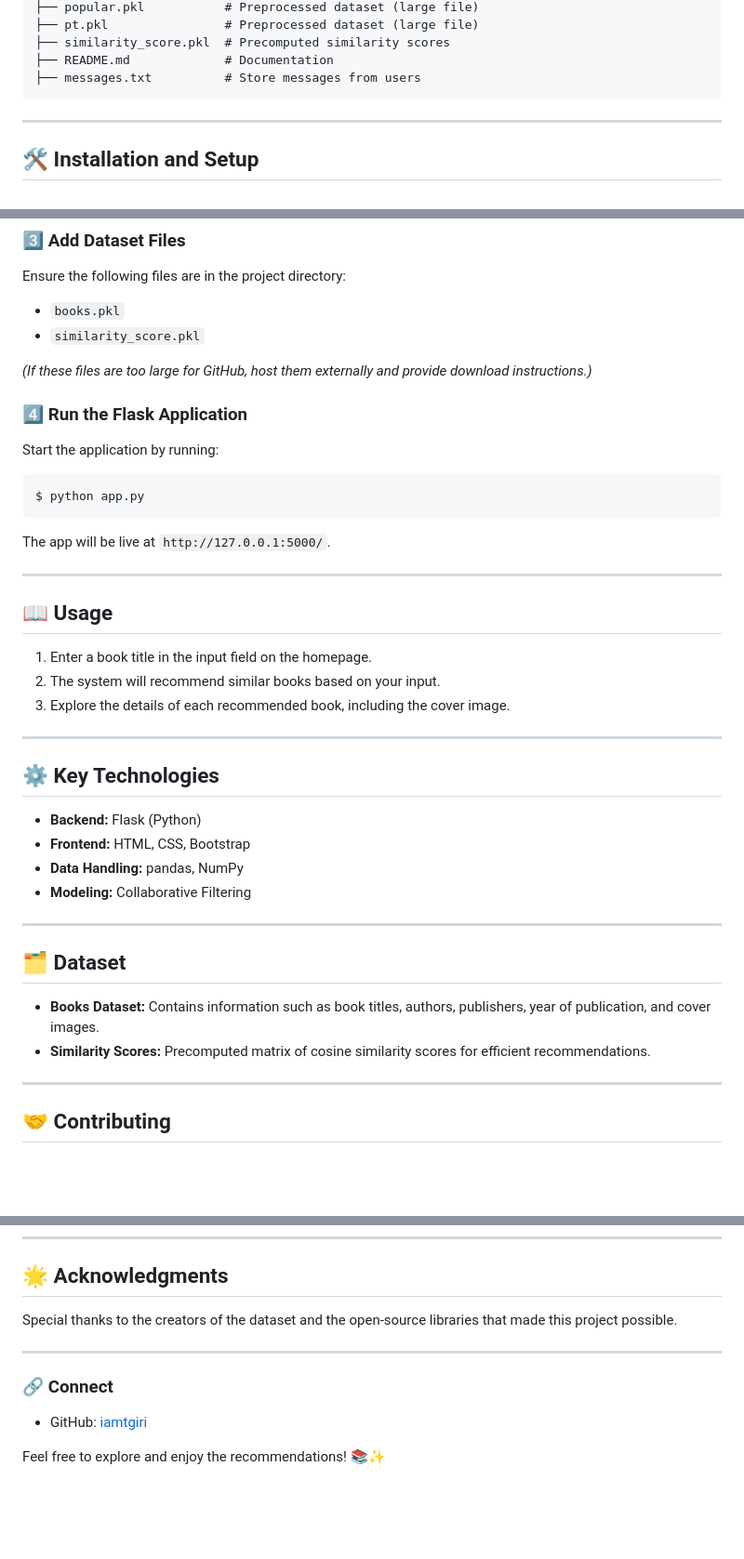
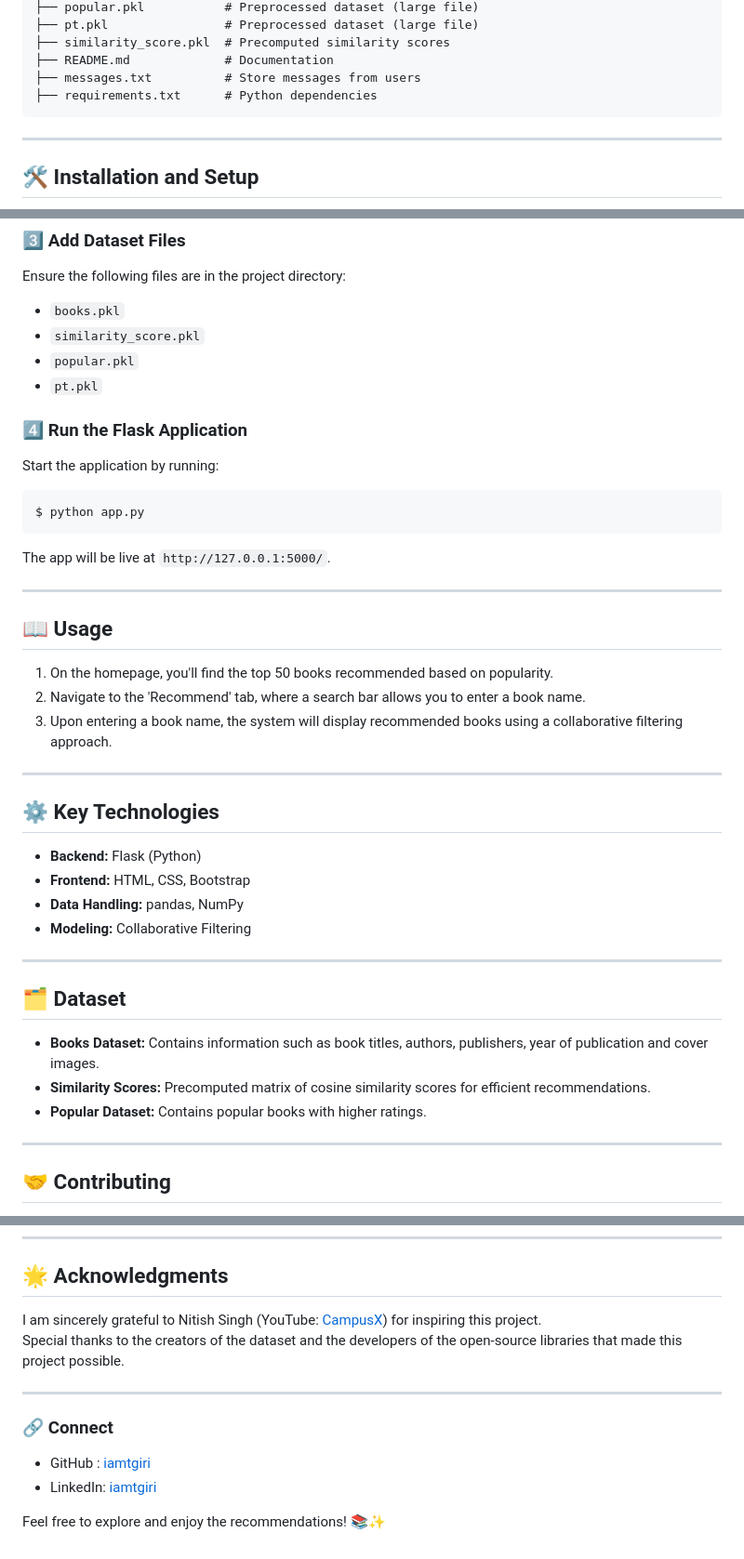
Before and after one commit to iamtgiri/Book_Recommendation_System, a Markdown page: README.md, 3 parts joined by grey strips. Shown: that part at 93% size. Drawn GitHub-style; blank space fills up the shorter version.

````diff
--- a/README.md
+++ b/README.md
@@ -26,6 +26,7 @@ Welcome to the **Book Recommendation System**! This project leverages collaborat
 ├── similarity_score.pkl  # Precomputed similarity scores
 ├── README.md             # Documentation
 ├── messages.txt          # Store messages from users
+├── requirements.txt      # Python dependencies
 ```
 
 ---
@@ -54,8 +55,8 @@ $ pip install -r requirements.txt
 Ensure the following files are in the project directory:
 - `books.pkl`
 - `similarity_score.pkl`
-
-*(If these files are too large for GitHub, host them externally and provide download instructions.)*
+- `popular.pkl`
+- `pt.pkl`
 
 ### 4️⃣ Run the Flask Application
 Start the application by running:
@@ -67,9 +68,9 @@ The app will be live at `http://127.0.0.1:5000/`.
 ---
 
 ## 📖 Usage
-1. Enter a book title in the input field on the homepage.
-2. The system will recommend similar books based on your input.
-3. Explore the details of each recommended book, including the cover image.
+1. On the homepage, you'll find the top 50 books recommended based on popularity.
+2. Navigate to the 'Recommend' tab, where a search bar allows you to enter a book name.
+3. Upon entering a book name, the system will display recommended books using a collaborative filtering approach.
 
 ---
 
@@ -82,9 +83,9 @@ The app will be live at `http://127.0.0.1:5000/`.
 ---
 
 ## 🗂️ Dataset
-- **Books Dataset:** Contains information such as book titles, authors, publishers, year of publication, and cover images.
+- **Books Dataset:** Contains information such as book titles, authors, publishers, year of publication and cover images.
 - **Similarity Scores:** Precomputed matrix of cosine similarity scores for efficient recommendations.
-
+- **Popular Dataset:** Contains popular books with higher ratings.
 ---
 
 ## 🤝 Contributing
@@ -100,11 +101,14 @@ This project is licensed under the MIT License. See the [LICENSE](LICENSE) file
 ---
 
 ## 🌟 Acknowledgments
-Special thanks to the creators of the dataset and the open-source libraries that made this project possible.
+
+I am sincerely grateful to Nitish Singh (YouTube: [CampusX](https://learnwith.campusx.in/)) for inspiring this project.
+Special thanks to the creators of the dataset and the developers of the open-source libraries that made this project possible.
 
 ---
 
 ### 🔗 Connect
-- GitHub: [iamtgiri](https://github.com/iamtgiri)
+- GitHub  : [iamtgiri](https://github.com/iamtgiri)
+- LinkedIn: [iamtgiri](https://www.linkedin.com/in/iamtgiri/)
 
 Feel free to explore and enjoy the recommendations! 📚✨
````
